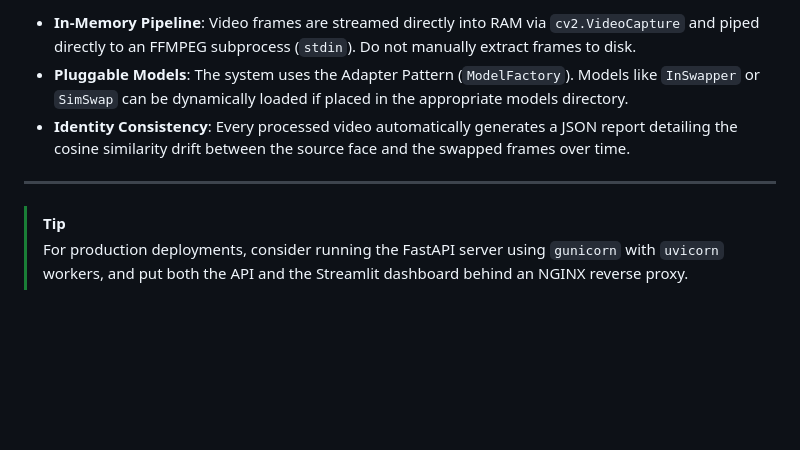
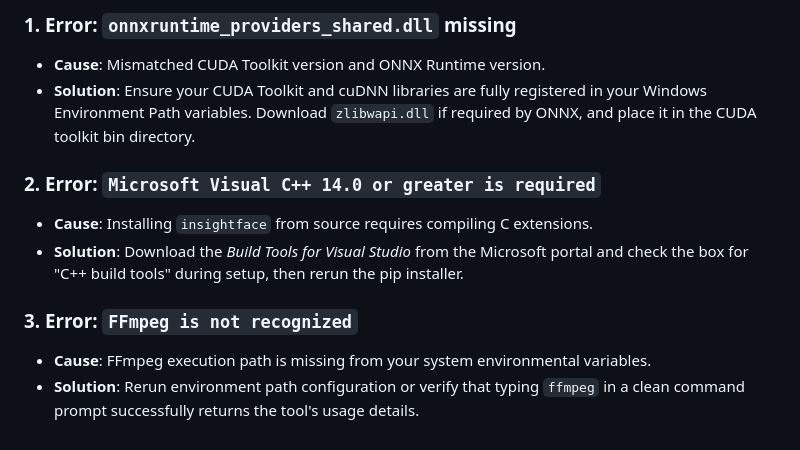
Before and after one commit to himanshu-jadhav108/PersonaForge-AI, a Markdown page: docs/guide.md, the part around one of its changes. Drawn GitHub-style; blank space fills up the shorter version.

```diff
--- a/docs/guide.md
+++ b/docs/guide.md
@@ -80,9 +157,12 @@ python -m benchmark.runner
 
-* **In-Memory Pipeline**: Video frames are streamed directly into RAM via `cv2.VideoCapture` and piped directly to an FFMPEG subprocess (`stdin`). Do not manually extract frames to disk.
-* **Pluggable Models**: The system uses the Adapter Pattern (`ModelFactory`). Models like `InSwapper` or `SimSwap` can be dynamically loaded if placed in the appropriate models directory.
-* **Identity Consistency**: Every processed video automatically generates a JSON report detailing the cosine similarity drift between the source face and the swapped frames over time.
+### 1. Error: `onnxruntime_providers_shared.dll` missing
+- **Cause**: Mismatched CUDA Toolkit version and ONNX Runtime version.
+- **Solution**: Ensure your CUDA Toolkit and cuDNN libraries are fully registered in your Windows Environment Path variables. Download `zlibwapi.dll` if required by ONNX, and place it in the CUDA toolkit bin directory.
 
----
+### 2. Error: `Microsoft Visual C++ 14.0 or greater is required`
+- **Cause**: Installing `insightface` from source requires compiling C extensions.
+- **Solution**: Download the *Build Tools for Visual Studio* from the Microsoft portal and check the box for "C++ build tools" during setup, then rerun the pip installer.
 
-> [!TIP]
-> For production deployments, consider running the FastAPI server using `gunicorn` with `uvicorn` workers, and put both the API and the Streamlit dashboard behind an NGINX reverse proxy.
+### 3. Error: `FFmpeg is not recognized`
+- **Cause**: FFmpeg execution path is missing from your system environmental variables.
+- **Solution**: Rerun environment path configuration or verify that typing `ffmpeg` in a clean command prompt successfully returns the tool's usage details.
```
Also changed, not shown: other parts of docs/guide.md (+114 -37 lines).
